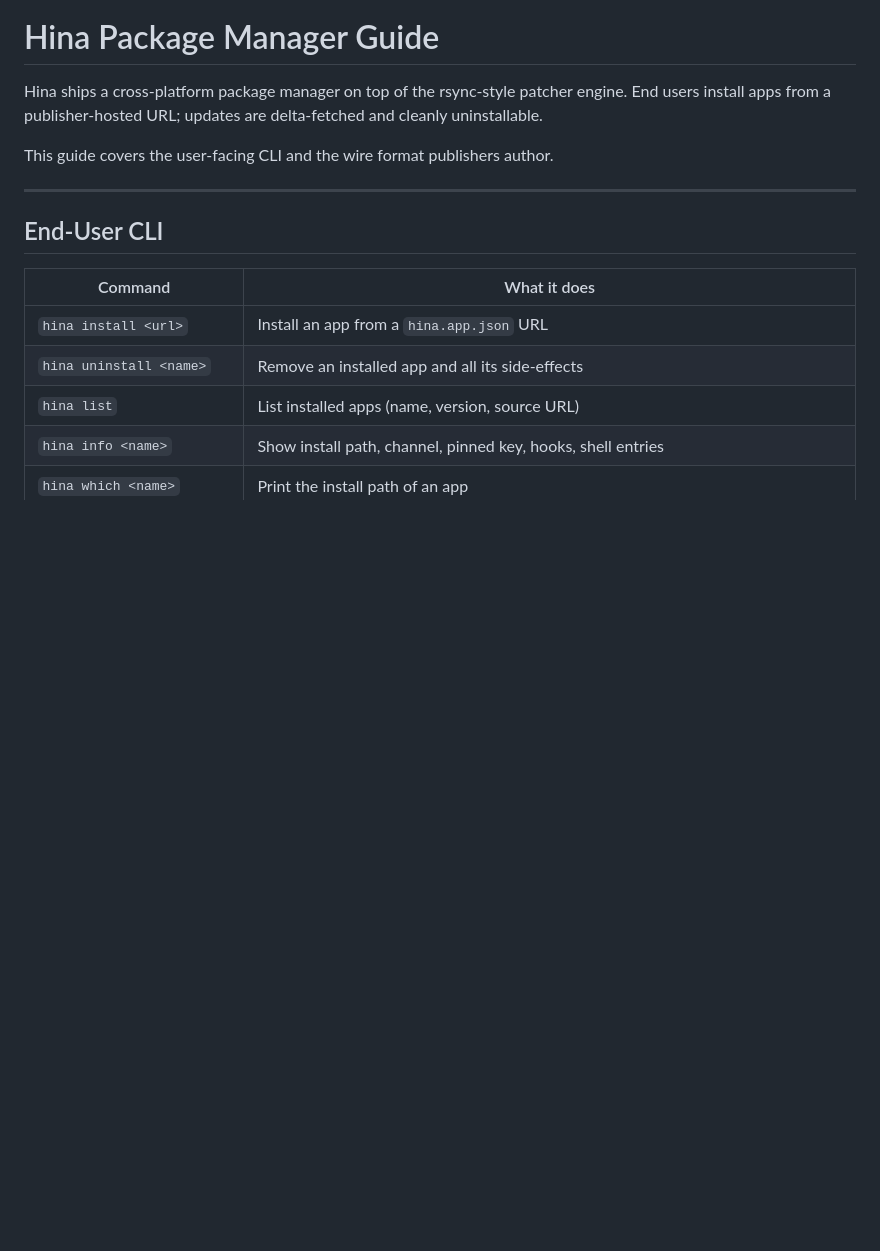
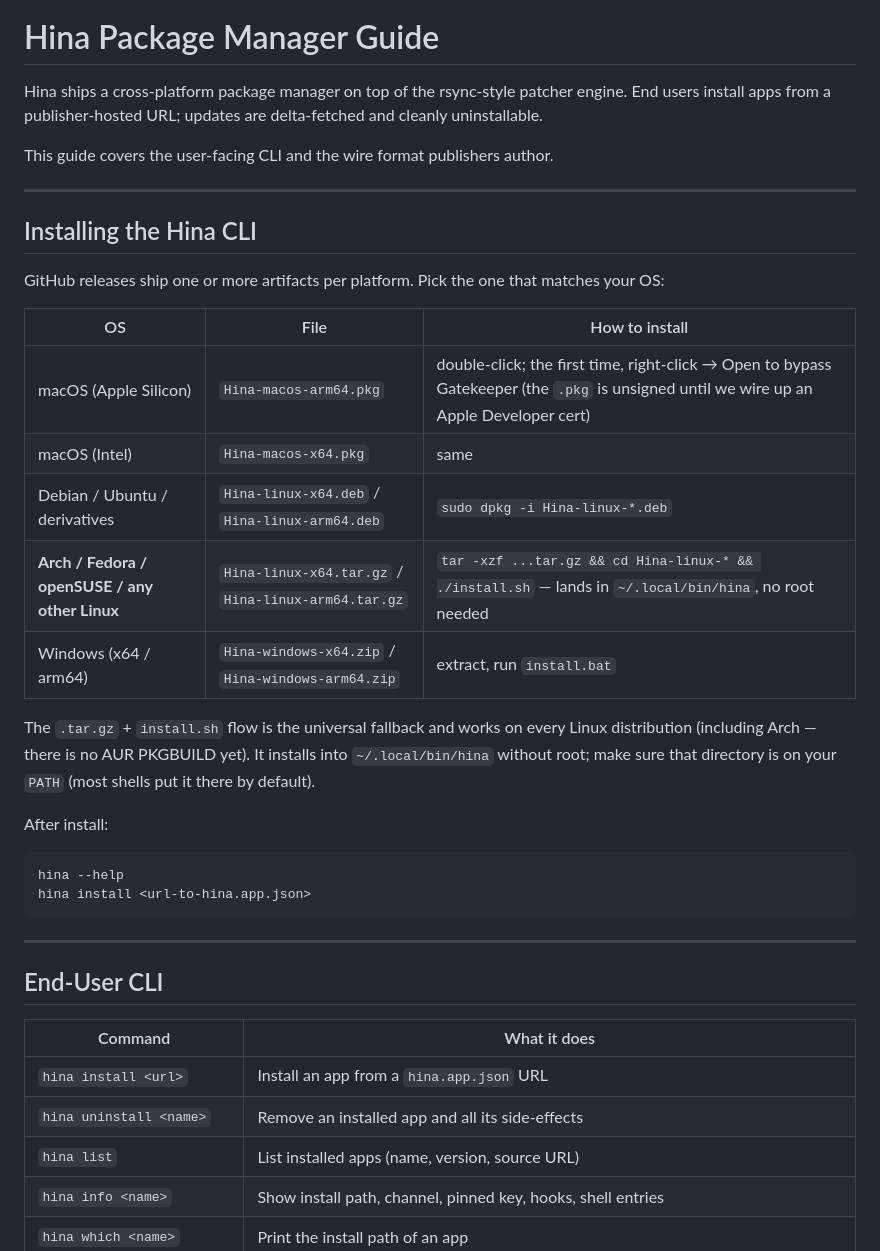
Before and after one commit to Arutosio/Hina, a Markdown page: docs/PackageManager-Guide.md, the part around the change. Rendered like a GitHub page; blank space fills up the shorter version.

````diff
--- a/docs/PackageManager-Guide.md
+++ b/docs/PackageManager-Guide.md
@@ -5,6 +5,33 @@ End users install apps from a publisher-hosted URL; updates are delta-fetched an
 cleanly uninstallable.
 
 This guide covers the user-facing CLI and the wire format publishers author.
+
+---
+
+## Installing the Hina CLI
+
+GitHub releases ship one or more artifacts per platform. Pick the one that
+matches your OS:
+
+| OS | File | How to install |
+|----|------|----------------|
+| macOS (Apple Silicon) | `Hina-macos-arm64.pkg` | double-click; the first time, right-click → Open to bypass Gatekeeper (the `.pkg` is unsigned until we wire up an Apple Developer cert) |
+| macOS (Intel) | `Hina-macos-x64.pkg` | same |
+| Debian / Ubuntu / derivatives | `Hina-linux-x64.deb` / `Hina-linux-arm64.deb` | `sudo dpkg -i Hina-linux-*.deb` |
+| **Arch / Fedora / openSUSE / any other Linux** | `Hina-linux-x64.tar.gz` / `Hina-linux-arm64.tar.gz` | `tar -xzf ...tar.gz && cd Hina-linux-* && ./install.sh` — lands in `~/.local/bin/hina`, no root needed |
+| Windows (x64 / arm64) | `Hina-windows-x64.zip` / `Hina-windows-arm64.zip` | extract, run `install.bat` |
+
+The `.tar.gz` + `install.sh` flow is the universal fallback and works on every
+Linux distribution (including Arch — there is no AUR PKGBUILD yet). It installs
+into `~/.local/bin/hina` without root; make sure that directory is on your
+`PATH` (most shells put it there by default).
+
+After install:
+
+```shell
+hina --help
+hina install <url-to-hina.app.json>
+```
 
 ---
 
````
Also changed, not shown: README.md (+29 -1 lines).
